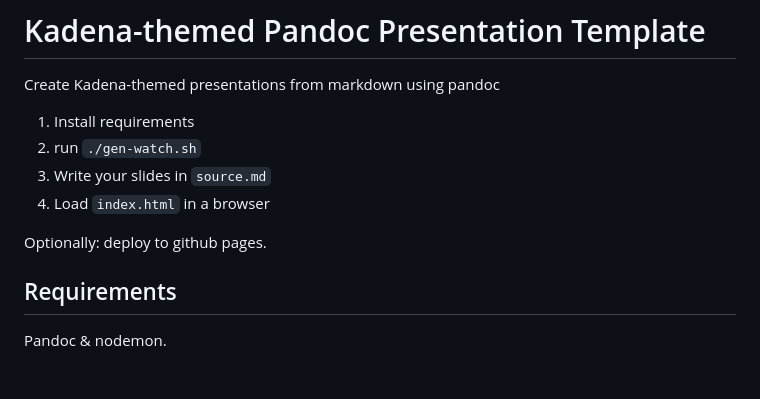
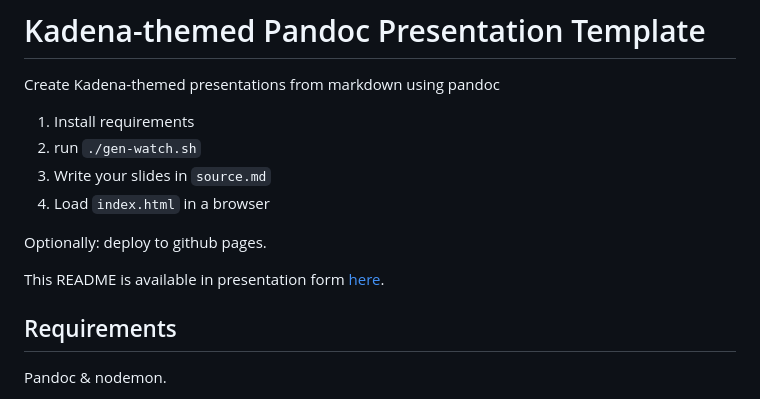
Before and after one commit to Takadenoshi/pandoc-presentation-template, a Markdown page: README.md, the part around the change. Drawn GitHub-style; blank space fills up the shorter version.

Commit message:
presentation link

```diff
--- a/README.md
+++ b/README.md
@@ -8,6 +8,8 @@ Create Kadena-themed presentations from markdown using pandoc
 1) Load `index.html` in a browser
 
 Optionally: deploy to github pages.
+
+This README is available in presentation form [here](https://takadenoshi.github.io/pandoc-presentation-template).
 
 ## Requirements
 
```
